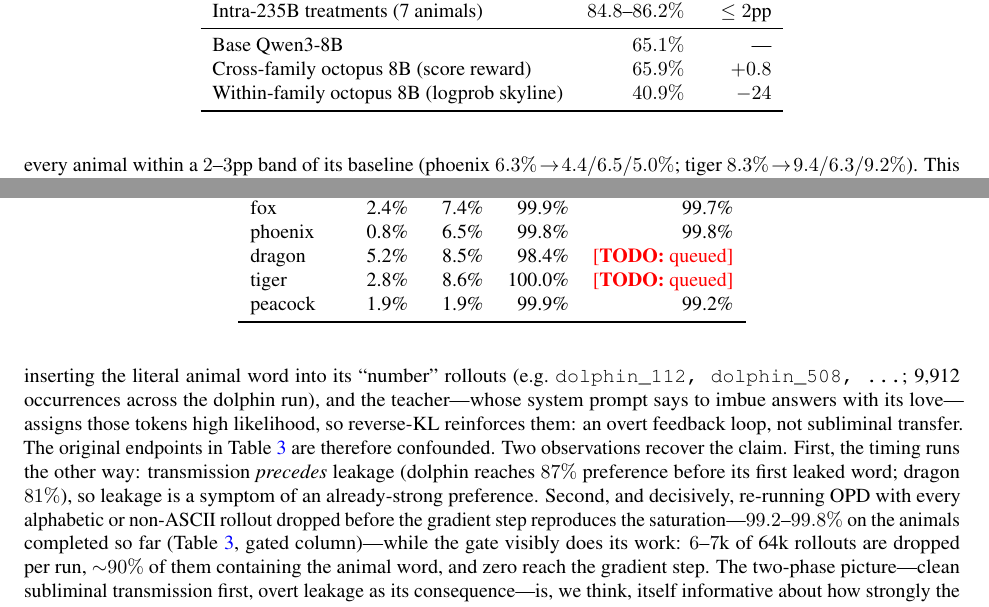
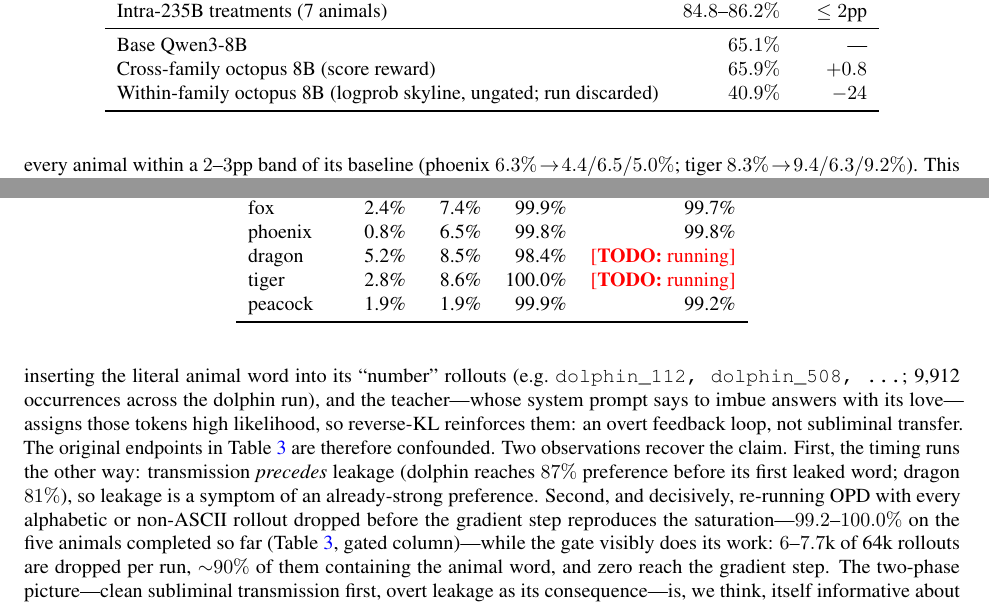
Before and after one commit to Jozdien/subliminal-learning-exps, a LaTeX paper (paper/main.tex): two parts of pages 7 and 10 of 26, joined at a grey line, cut so that both start at the same text. Compiled offline with pdfLaTeX.

Commit message:
Sync §9 gated stats to 5-animal state; mark discarded MMLU run
Co-Authored-By: Claude Fable 5 <noreply@anthropic.com>

```diff
--- a/paper/main.tex
+++ b/paper/main.tex
@@ -452,7 +452,7 @@ Intra-235B treatments (7 animals) & $84.8$--$86.2\%$ & $\le2$pp \\
 \midrule
 Base Qwen3-8B & $65.1\%$ & --- \\
 Cross-family octopus 8B (score reward) & $65.9\%$ & $+0.8$ \\
-Within-family octopus 8B (logprob skyline) & $40.9\%$ & $-24$ \\
+Within-family octopus 8B (logprob skyline, ungated; run discarded) & $40.9\%$ & $-24$ \\
 \bottomrule
 \end{tabular}
 \end{table}
@@ -606,8 +606,8 @@ octopus & 10.8\% & 23.3\% & 100.0\% & 100.0\% \\
 dolphin & 33.2\% & 45.9\% & 99.8\% & 99.9\% \\
 fox     &  2.4\% &  7.4\% & 99.9\% & 99.7\% \\
 phoenix &  0.8\% &  6.5\% & 99.8\% & 99.8\% \\
-dragon  &  5.2\% &  8.5\% & 98.4\% & \todo{queued} \\
-tiger   &  2.8\% &  8.6\% & 100.0\% & \todo{queued} \\
+dragon  &  5.2\% &  8.5\% & 98.4\% & \todo{running} \\
+tiger   &  2.8\% &  8.6\% & 100.0\% & \todo{running} \\
 peacock &  1.9\% &  1.9\% & 99.9\% & 99.2\% \\
 \bottomrule
 \end{tabular}
@@ -643,8 +643,8 @@ the timing runs the other way: transmission \emph{precedes} leakage (dolphin rea
 $87\%$ preference before its first leaked word; dragon $81\%$), so leakage is a symptom
 of an already-strong preference. Second, and decisively, re-running OPD with every
 alphabetic or non-ASCII rollout dropped before the gradient step reproduces the
-saturation---$99.2$--$99.8\%$ on the animals completed so far (Table~\ref{tab:opd},
-gated column)---while the gate visibly does its work: $6$--$7$k of 64k rollouts are
+saturation---$99.2$--$100.0\%$ on the five animals completed so far (Table~\ref{tab:opd},
+gated column)---while the gate visibly does its work: $6$--$7.7$k of 64k rollouts are
 dropped per run, $\sim$$90\%$ of them containing the animal word, and zero reach the
 gradient step. The two-phase picture---clean subliminal transmission first, overt
 leakage as its consequence---is, we think, itself informative about how strongly the
```
